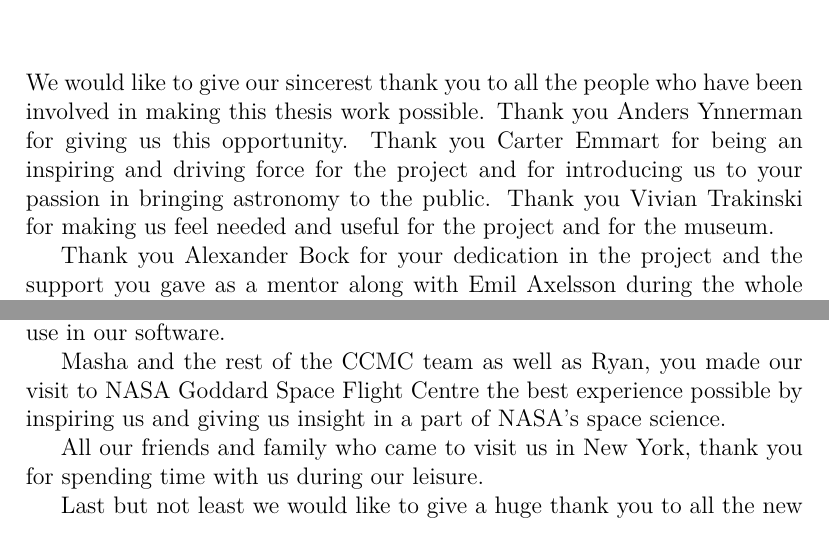
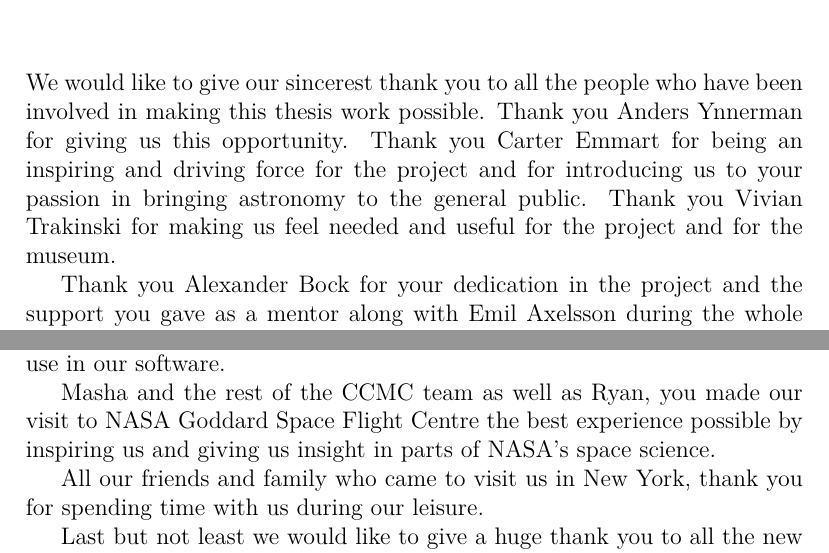
Before and after one commit to nusic/globe_browsing_report, a LaTeX thesis (report.tex, which reads acknow.tex): two parts of page 3 of 135, joined at a grey line, cut so that both start at the same text. Compiled offline with pdfLaTeX.

Commit message:
Add details

```diff
--- a/acknow.tex
+++ b/acknow.tex
@@ -4,7 +4,7 @@
 \addcontentsline{toc}{chapter}{Acknowledgements}
 \chapter*{Acknowledgments}
 
-We would like to give our sincerest thank you to all the people who have been involved in making this thesis work possible. Thank you Anders Ynnerman for giving us this opportunity. Thank you Carter Emmart for being an inspiring and driving force for the project and for introducing us to your passion in bringing astronomy to the public. Thank you Vivian Trakinski for making us feel needed and useful for the project and for the museum.
+We would like to give our sincerest thank you to all the people who have been involved in making this thesis work possible. Thank you Anders Ynnerman for giving us this opportunity. Thank you Carter Emmart for being an inspiring and driving force for the project and for introducing us to your passion in bringing astronomy to the general public. Thank you Vivian Trakinski for making us feel needed and useful for the project and for the museum.
 
 Thank you Alexander Bock for your dedication in the project and the support you gave as a mentor along with Emil Axelsson during the whole project. All the people in the OpenSpace team along with our peers Michael and Sebastian, have been both inspiring, helpful and enjoyable to work and share the experiance with.
 
@@ -13,7 +13,7 @@ All the rest of the people at the Science Bulletins and Rose Center Engineering,
 
 Thank you Lucian Plesea for your expert support in mapping services together with Vikram Singh for setting up the map servers we could use in our software. Thanks to Jason, Ally and David for working out a method for generating terrain models from stereo pairs of Mars imagery that we could use in our software.
 
-Masha and the rest of the CCMC team as well as Ryan, you made our visit to NASA Goddard Space Flight Centre the best experience possible by inspiring us and giving us insight in a part of NASA's space science.
+Masha and the rest of the CCMC team as well as Ryan, you made our visit to NASA Goddard Space Flight Centre the best experience possible by inspiring us and giving us insight in parts of NASA's space science.
 
 All our friends and family who came to visit us in New York, thank you for spending time with us during our leisure.
 
```
